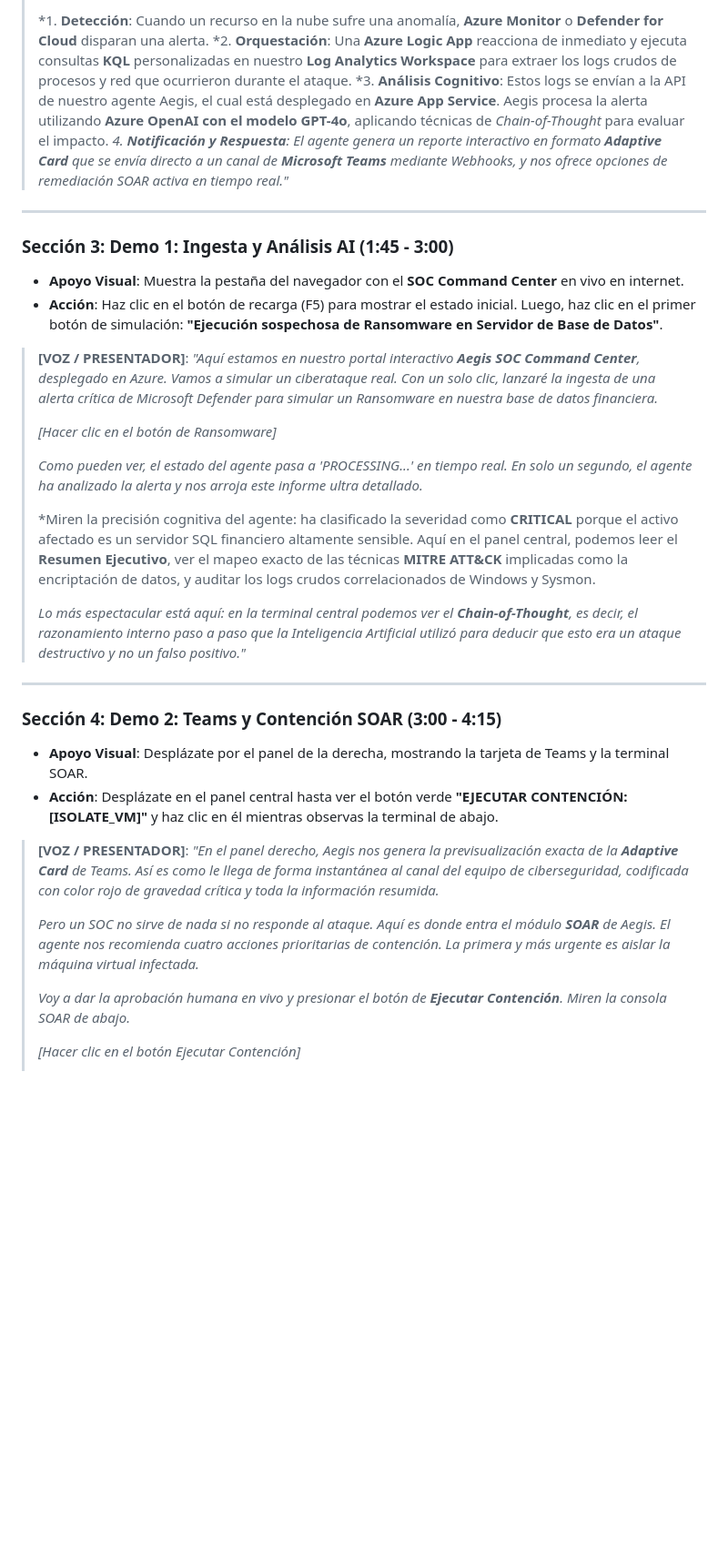
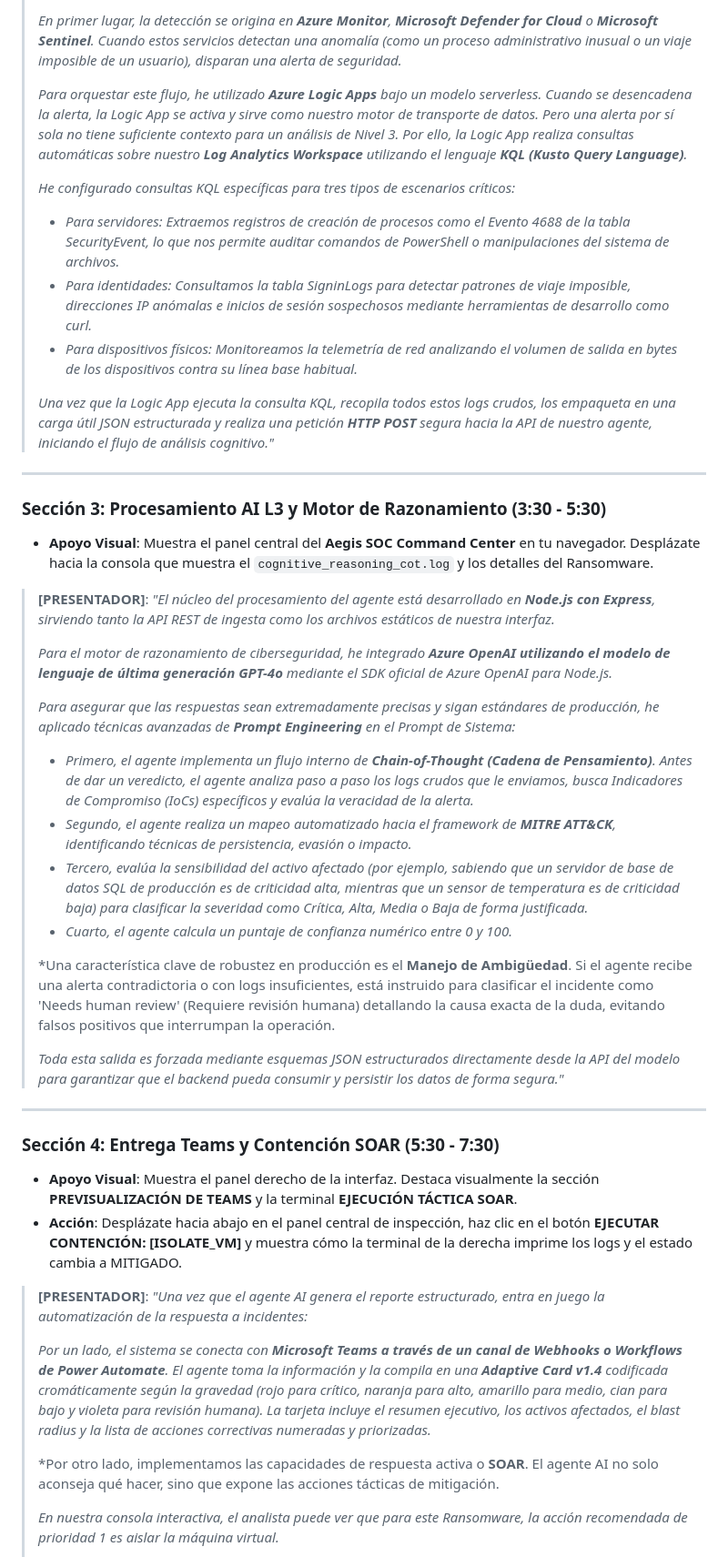
Before and after one commit to artMO17/POST-VIDEO, a Markdown page: presentation_script.md, the part around one of its changes. Shown at 91% size. Drawn GitHub-style; blank space fills up the shorter version.

Commit message:
docs: rewrite presentation script to provide an extensive and deeply technical explanation of the architecture and stack

```diff
--- a/presentation_script.md
+++ b/presentation_script.md
@@ -37,38 +44,49 @@ Este guion está diseñado para ayudarte a grabar un video demostrativo o realiz
 >
-> *1. **Detección**: Cuando un recurso en la nube sufre una anomalía, **Azure Monitor** o **Defender for Cloud** disparan una alerta.
-> *2. **Orquestación**: Una **Azure Logic App** reacciona de inmediato y ejecuta consultas **KQL** personalizadas en nuestro **Log Analytics Workspace** para extraer los logs crudos de procesos y red que ocurrieron durante el ataque.
-> *3. **Análisis Cognitivo**: Estos logs se envían a la API de nuestro agente Aegis, el cual está desplegado en **Azure App Service**. Aegis procesa la alerta utilizando **Azure OpenAI con el modelo GPT-4o**, aplicando técnicas de *Chain-of-Thought* para evaluar el impacto.
-> *4. **Notificación y Respuesta**: El agente genera un reporte interactivo en formato **Adaptive Card** que se envía directo a un canal de **Microsoft Teams** mediante Webhooks, y nos ofrece opciones de remediación SOAR activa en tiempo real."*
+> *En primer lugar, la detección se origina en **Azure Monitor**, **Microsoft Defender for Cloud** o **Microsoft Sentinel**. Cuando estos servicios detectan una anomalía (como un proceso administrativo inusual o un viaje imposible de un usuario), disparan una alerta de seguridad.*
+>
+> *Para orquestar este flujo, he utilizado **Azure Logic Apps** bajo un modelo serverless. Cuando se desencadena la alerta, la Logic App se activa y sirve como nuestro motor de transporte de datos. Pero una alerta por sí sola no tiene suficiente contexto para un análisis de Nivel 3. Por ello, la Logic App realiza consultas automáticas sobre nuestro **Log Analytics Workspace** utilizando el lenguaje **KQL (Kusto Query Language)**.*
+>
+> *He configurado consultas KQL específicas para tres tipos de escenarios críticos:*
+> * *Para servidores: Extraemos registros de creación de procesos como el Evento 4688 de la tabla SecurityEvent, lo que nos permite auditar comandos de PowerShell o manipulaciones del sistema de archivos.*
+> * *Para identidades: Consultamos la tabla SigninLogs para detectar patrones de viaje imposible, direcciones IP anómalas e inicios de sesión sospechosos mediante herramientas de desarrollo como curl.*
+> * *Para dispositivos físicos: Monitoreamos la telemetría de red analizando el volumen de salida en bytes de los dispositivos contra su línea base habitual.*
+>
+> *Una vez que la Logic App ejecuta la consulta KQL, recopila todos estos logs crudos, los empaqueta en una carga útil JSON estructurada y realiza una petición **HTTP POST** segura hacia la API de nuestro agente, iniciando el flujo de análisis cognitivo."*
 
 ---
 
-### Sección 3: Demo 1: Ingesta y Análisis AI (1:45 - 3:00)
-* **Apoyo Visual**: Muestra la pestaña del navegador con el **SOC Command Center** en vivo en internet.
-* **Acción**: Haz clic en el botón de recarga (F5) para mostrar el estado inicial. Luego, haz clic en el primer botón de simulación: **"Ejecución sospechosa de Ransomware en Servidor de Base de Datos"**.
+### Sección 3: Procesamiento AI L3 y Motor de Razonamiento (3:30 - 5:30)
 
-> **[VOZ / PRESENTADOR]**:
-> *"Aquí estamos en nuestro portal interactivo **Aegis SOC Command Center**, desplegado en Azure. Vamos a simular un ciberataque real. Con un solo clic, lanzaré la ingesta de una alerta crítica de Microsoft Defender para simular un Ransomware en nuestra base de datos financiera.*
+* **Apoyo Visual**: Muestra el panel central del **Aegis SOC Command Center** en tu navegador. Desplázate hacia la consola que muestra el `cognitive_reasoning_cot.log` y los detalles del Ransomware.
+
+> **[PRESENTADOR]**:
+> *"El núcleo del procesamiento del agente está desarrollado en **Node.js con Express**, sirviendo tanto la API REST de ingesta como los archivos estáticos de nuestra interfaz.*
 >
-> *[Hacer clic en el botón de Ransomware]*
+> *Para el motor de razonamiento de ciberseguridad, he integrado **Azure OpenAI utilizando el modelo de lenguaje de última generación GPT-4o** mediante el SDK oficial de Azure OpenAI para Node.js.*
 >
-> *Como pueden ver, el estado del agente pasa a 'PROCESSING...' en tiempo real. En solo un segundo, el agente ha analizado la alerta y nos arroja este informe ultra detallado.*
+> *Para asegurar que las respuestas sean extremadamente precisas y sigan estándares de producción, he aplicado técnicas avanzadas de **Prompt Engineering** en el Prompt de Sistema:*
+> * *Primero, el agente implementa un flujo interno de **Chain-of-Thought (Cadena de Pensamiento)**. Antes de dar un veredicto, el agente analiza paso a paso los logs crudos que le enviamos, busca Indicadores de Compromiso (IoCs) específicos y evalúa la veracidad de la alerta.*
+> * *Segundo, el agente realiza un mapeo automatizado hacia el framework de **MITRE ATT&CK**, identificando técnicas de persistencia, evasión o impacto.*
+> * *Tercero, evalúa la sensibilidad del activo afectado (por ejemplo, sabiendo que un servidor de base de datos SQL de producción es de criticidad alta, mientras que un sensor de temperatura es de criticidad baja) para clasificar la severidad como Crítica, Alta, Media o Baja de forma justificada.*
+> * *Cuarto, el agente calcula un puntaje de confianza numérico entre 0 y 100.*
 >
-> *Miren la precisión cognitiva del agente: ha clasificado la severidad como **CRITICAL** porque el activo afectado es un servidor SQL financiero altamente sensible. Aquí en el panel central, podemos leer el **Resumen Ejecutivo**, ver el mapeo exacto de las técnicas **MITRE ATT&CK** implicadas como la encriptación de datos, y auditar los logs crudos correlacionados de Windows y Sysmon.
+> *Una característica clave de robustez en producción es el **Manejo de Ambigüedad**. Si el agente recibe una alerta contradictoria o con logs insuficientes, está instruido para clasificar el incidente como 'Needs human review' (Requiere revisión humana) detallando la causa exacta de la duda, evitando falsos positivos que interrumpan la operación.
 >
-> *Lo más espectacular está aquí: en la terminal central podemos ver el **Chain-of-Thought**, es decir, el razonamiento interno paso a paso que la Inteligencia Artificial utilizó para deducir que esto era un ataque destructivo y no un falso positivo."*
+> *Toda esta salida es forzada mediante esquemas JSON estructurados directamente desde la API del modelo para garantizar que el backend pueda consumir y persistir los datos de forma segura."*
 
 ---
 
-### Sección 4: Demo 2: Teams y Contención SOAR (3:00 - 4:15)
-* **Apoyo Visual**: Desplázate por el panel de la derecha, mostrando la tarjeta de Teams y la terminal SOAR.
-* **Acción**: Desplázate en el panel central hasta ver el botón verde **"EJECUTAR CONTENCIÓN: [ISOLATE_VM]"** y haz clic en él mientras observas la terminal de abajo.
+### Sección 4: Entrega Teams y Contención SOAR (5:30 - 7:30)
 
-> **[VOZ / PRESENTADOR]**:
-> *"En el panel derecho, Aegis nos genera la previsualización exacta de la **Adaptive Card** de Teams. Así es como le llega de forma instantánea al canal del equipo de ciberseguridad, codificada con color rojo de gravedad crítica y toda la información resumida.*
+* **Apoyo Visual**: Muestra el panel derecho de la interfaz. Destaca visualmente la sección **PREVISUALIZACIÓN DE TEAMS** y la terminal **EJECUCIÓN TÁCTICA SOAR**.
+* **Acción**: Desplázate hacia abajo en el panel central de inspección, haz clic en el botón **EJECUTAR CONTENCIÓN: [ISOLATE_VM]** y muestra cómo la terminal de la derecha imprime los logs y el estado cambia a MITIGADO.
+
+> **[PRESENTADOR]**:
+> *"Una vez que el agente AI genera el reporte estructurado, entra en juego la automatización de la respuesta a incidentes:*
 >
-> *Pero un SOC no sirve de nada si no responde al ataque. Aquí es donde entra el módulo **SOAR** de Aegis. El agente nos recomienda cuatro acciones prioritarias de contención. La primera y más urgente es aislar la máquina virtual infectada.*
+> *Por un lado, el sistema se conecta con **Microsoft Teams a través de un canal de Webhooks o Workflows de Power Automate**. El agente toma la información y la compila en una **Adaptive Card v1.4** codificada cromáticamente según la gravedad (rojo para crítico, naranja para alto, amarillo para medio, cian para bajo y violeta para revisión humana). La tarjeta incluye el resumen ejecutivo, los activos afectados, el blast radius y la lista de acciones correctivas numeradas y priorizadas.*
 >
-> *Voy a dar la aprobación humana en vivo y presionar el botón de **Ejecutar Contención**. Miren la consola SOAR de abajo.*
+> *Por otro lado, implementamos las capacidades de respuesta activa o **SOAR**. El agente AI no solo aconseja qué hacer, sino que expone las acciones tácticas de mitigación.
 >
-> *[Hacer clic en el botón Ejecutar Contención]*
+> *En nuestra consola interactiva, el analista puede ver que para este Ransomware, la acción recomendada de prioridad 1 es aislar la máquina virtual.*
 >
```
Also changed, not shown: other parts of presentation_script.md (+53 -31 lines).
